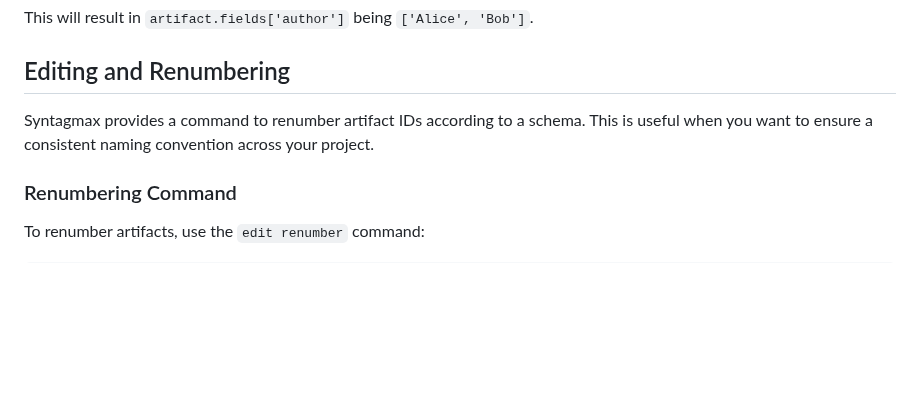
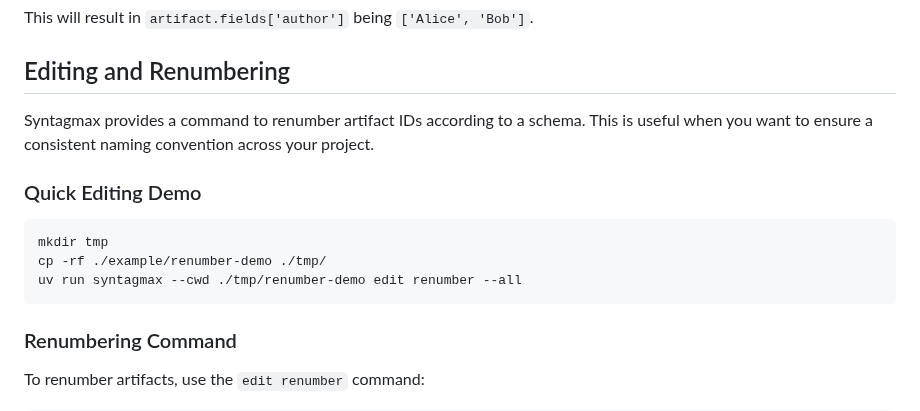
Before and after one commit to flyvercity/syntagmax, a Markdown page: README.md, the part around the change. Rendered like a GitHub page; blank space fills up the shorter version.

Commit message:
docs(README): add quick editing demo section with bash commands

````diff
--- a/README.md
+++ b/README.md
@@ -286,6 +286,14 @@ This will result in `artifact.fields['author']` being `['Alice', 'Bob']`.
 
 Syntagmax provides a command to renumber artifact IDs according to a schema. This is useful when you want to ensure a consistent naming convention across your project.
 
+### Quick Editing Demo
+
+```bash
+mkdir tmp
+cp -rf ./example/renumber-demo ./tmp/
+uv run syntagmax --cwd ./tmp/renumber-demo edit renumber --all
+```
+
 ### Renumbering Command
 
 To renumber artifacts, use the `edit renumber` command:
````
